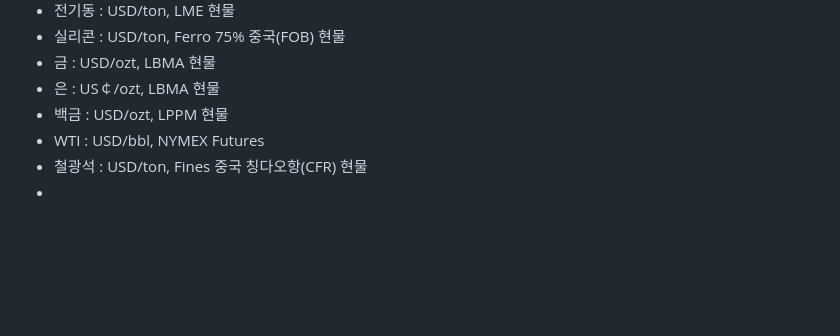
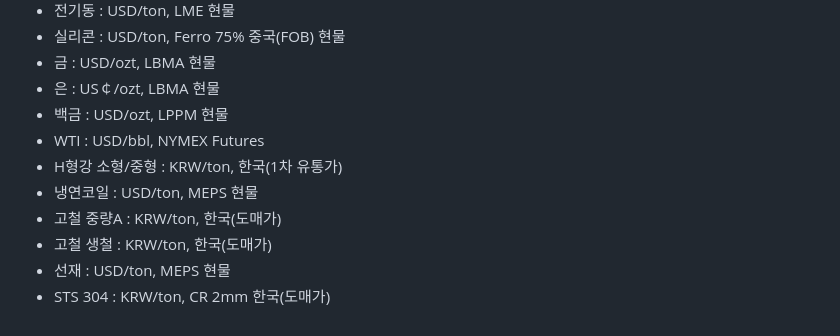
Before and after one commit to doheecho/market-forecast, a Markdown page: manual/README.md, the part around the change. Drawn GitHub-style; blank space fills up the shorter version.

```diff
--- a/manual/README.md
+++ b/manual/README.md
@@ -59,5 +59,9 @@ date,price
 - 은 : US￠/ozt, LBMA 현물
 - 백금 : USD/ozt, LPPM 현물
 - WTI : USD/bbl, NYMEX Futures
-- 철광석 : USD/ton, Fines 중국 칭다오항(CFR) 현물
--
+- H형강 소형/중형 : KRW/ton, 한국(1차 유통가)
+- 냉연코일 : USD/ton, MEPS 현물
+- 고철 중량A : KRW/ton, 한국(도매가)
+- 고철 생철 : KRW/ton, 한국(도매가)
+- 선재 : USD/ton, MEPS 현물
+- STS 304 : KRW/ton, CR 2mm 한국(도매가)
```
